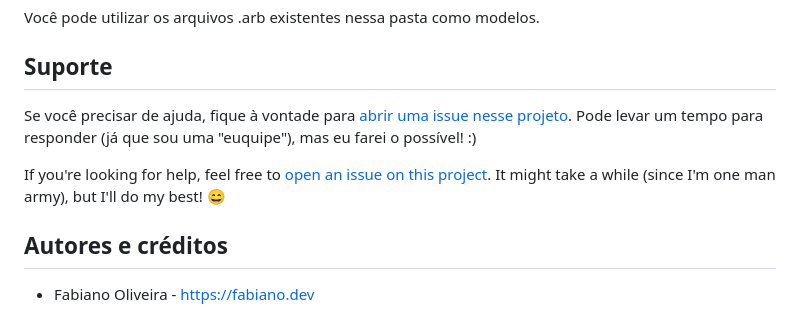
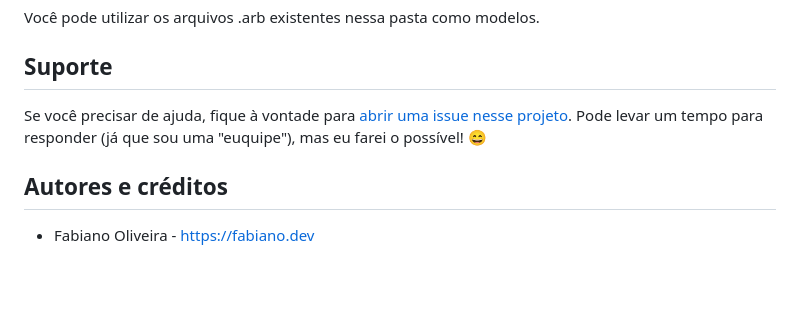
Before and after one commit to fabianoww/noya, a Markdown page: README_pt.md, the part around one of its changes. Rendered like a GitHub page; blank space fills up the shorter version.

Commit message:
Ajustando documentação

```diff
--- a/README_pt.md
+++ b/README_pt.md
@@ -80,9 +82,7 @@ Você pode utilizar os arquivos .arb existentes nessa pasta como modelos.
 
 ## Suporte
 
-Se você precisar de ajuda, fique à vontade para [abrir uma issue nesse projeto](https://github.com/fabianoww/noya/issues/new). Pode levar um tempo para responder (já que sou uma "euquipe"), mas eu farei o possível! :)
-
-If you're looking for help, feel free to [open an issue on this project](https://github.com/fabianoww/noya/issues/new). It might take a while (since I'm one man army), but I'll do my best! 😄
+Se você precisar de ajuda, fique à vontade para [abrir uma issue nesse projeto](https://github.com/fabianoww/noya/issues/new). Pode levar um tempo para responder (já que sou uma "euquipe"), mas eu farei o possível! 😄
 
 ## Autores e créditos
 * Fabiano Oliveira - https://fabiano.dev
```
Also changed, not shown: other parts of README_pt.md (+3 -1 lines), README.md (+3 -1 lines).
